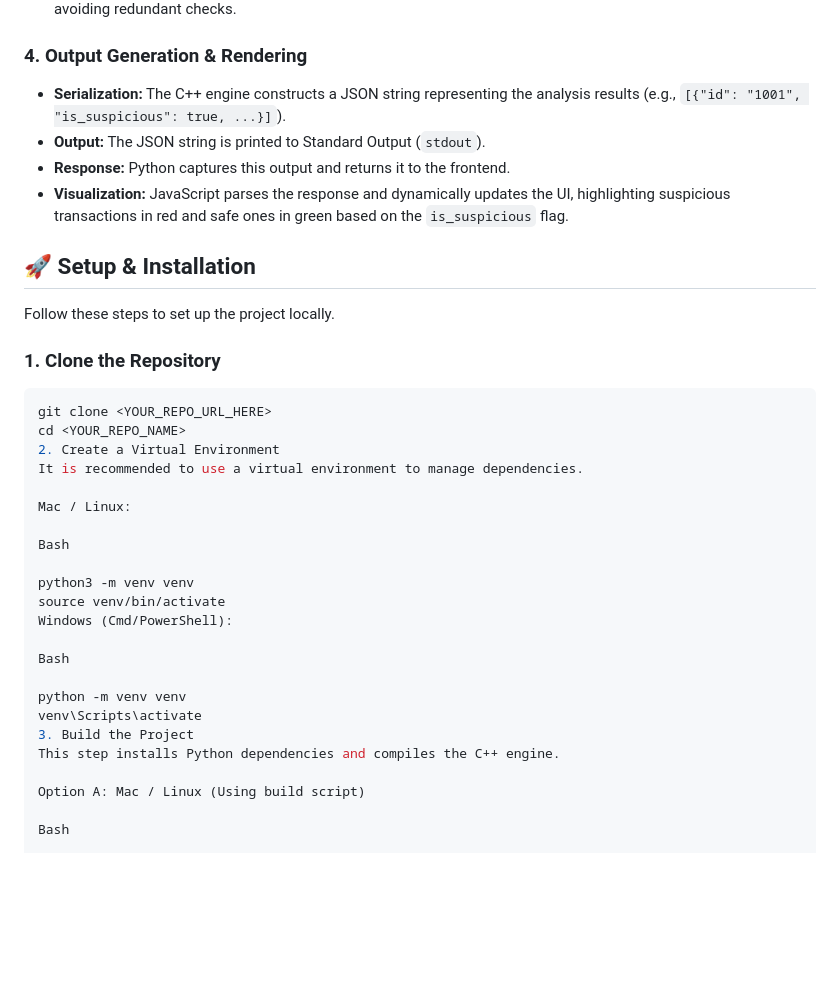
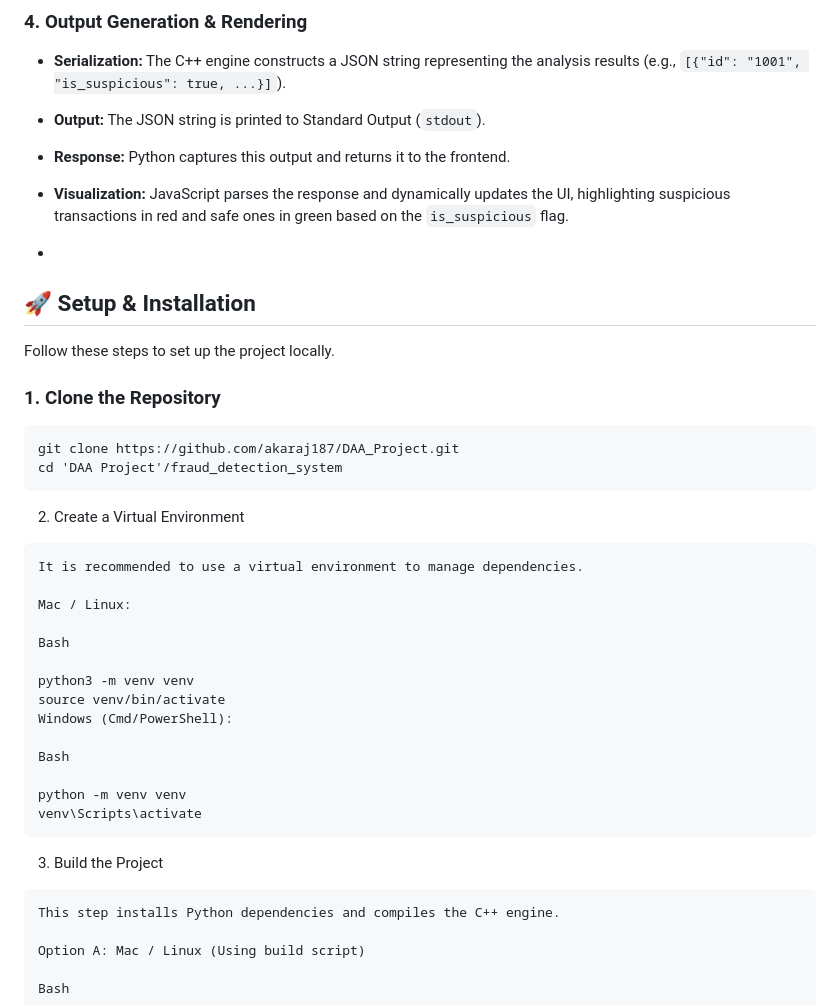
Before and after one commit to akaraj187/DAA_Project, a Markdown page: README.md, the part around one of its changes. GitHub-like rendering; blank space fills up the shorter version.

Commit message:
Revise README for setup and user input details
Updated setup instructions and clarified user input process.

````diff
--- a/README.md
+++ b/README.md
@@ -47,15 +48,19 @@ The C++ engine serves as the core processing unit, executing three distinct algo
 - **Response:** Python captures this output and returns it to the frontend.
 - **Visualization:** JavaScript parses the response and dynamically updates the UI, highlighting suspicious transactions in red and safe ones in green based on the `is_suspicious` flag.
 
+-
+
 ## 🚀 Setup & Installation
 
 Follow these steps to set up the project locally.
 
 ### 1. Clone the Repository
-```bash
-git clone <YOUR_REPO_URL_HERE>
-cd <YOUR_REPO_NAME>
+```
+git clone https://github.com/akaraj187/DAA_Project.git
+cd 'DAA Project'/fraud_detection_system
+```
 2. Create a Virtual Environment
+```
 It is recommended to use a virtual environment to manage dependencies.
 
 Mac / Linux:
@@ -70,7 +75,9 @@ Bash
 
 python -m venv venv
 venv\Scripts\activate
+```
 3. Build the Project
+```
 This step installs Python dependencies and compiles the C++ engine.
 
 Option A: Mac / Linux (Using build script)
````
Also changed, not shown: other parts of README.md (+1 -0 lines).
